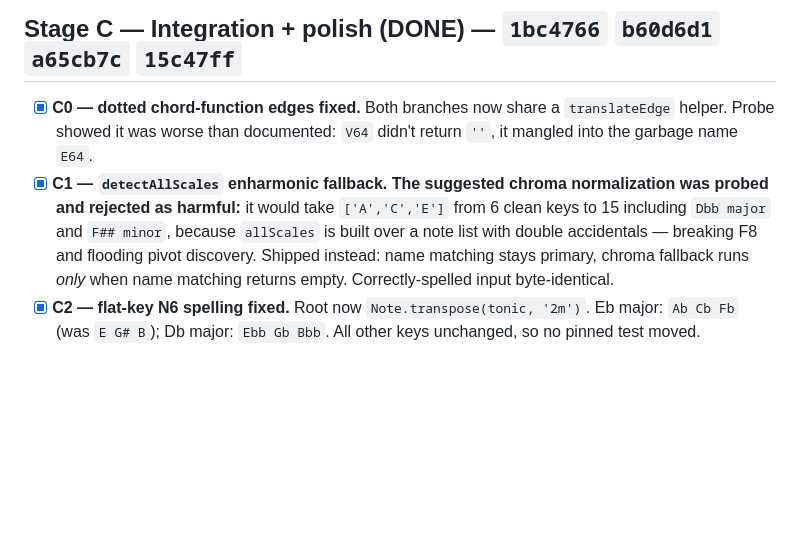
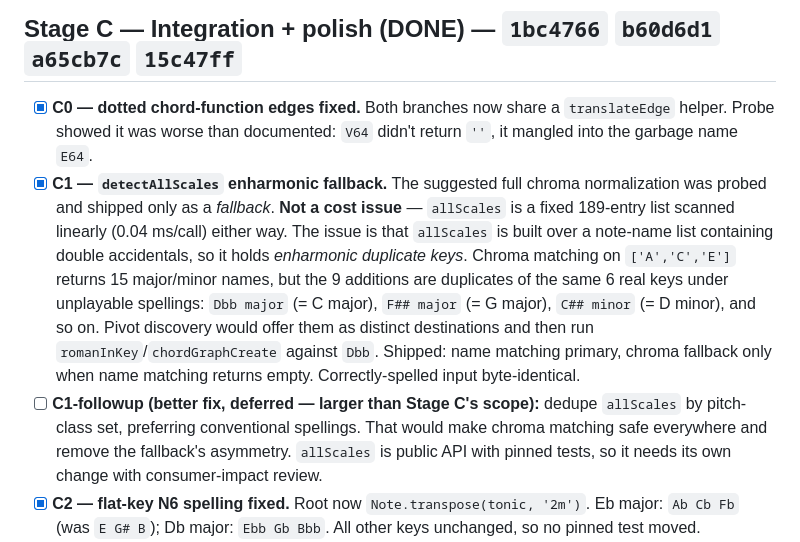
Before and after one commit to rdroe/ollave, a Markdown page: PLAN.md, the part around the change. Drawn GitHub-style; blank space fills up the shorter version.

Commit message:
docs: correct C1 rationale; enharmonic duplicates not cost
Co-Authored-By: Claude Fable 5 <noreply@anthropic.com>

```diff
--- a/PLAN.md
+++ b/PLAN.md
@@ -126,13 +126,24 @@ current branch.
 - [x] **C0 — dotted chord-function edges fixed.** Both branches now share a
       `translateEdge` helper. Probe showed it was worse than documented:
       `V64` didn't return `''`, it mangled into the garbage name `E64`.
-- [x] **C1 — `detectAllScales` enharmonic fallback.** **The suggested chroma
-      normalization was probed and rejected as harmful:** it would take
-      `['A','C','E']` from 6 clean keys to 15 including `Dbb major` and
-      `F## minor`, because `allScales` is built over a note list with double
-      accidentals — breaking F8 and flooding pivot discovery. Shipped
-      instead: name matching stays primary, chroma fallback runs *only* when
-      name matching returns empty. Correctly-spelled input byte-identical.
+- [x] **C1 — `detectAllScales` enharmonic fallback.** The suggested full
+      chroma normalization was probed and shipped only as a *fallback*.
+      **Not a cost issue** — `allScales` is a fixed 189-entry list scanned
+      linearly (0.04 ms/call) either way. The issue is that `allScales` is
+      built over a note-name list containing double accidentals, so it
+      holds *enharmonic duplicate keys*. Chroma matching on `['A','C','E']`
+      returns 15 major/minor names, but the 9 additions are duplicates of
+      the same 6 real keys under unplayable spellings: `Dbb major` (= C
+      major), `F## major` (= G major), `C## minor` (= D minor), and so on.
+      Pivot discovery would offer them as distinct destinations and then run
+      `romanInKey`/`chordGraphCreate` against `Dbb`. Shipped: name matching
+      primary, chroma fallback only when name matching returns empty.
+      Correctly-spelled input byte-identical.
+- [ ] **C1-followup (better fix, deferred — larger than Stage C's scope):**
+      dedupe `allScales` by pitch-class set, preferring conventional
+      spellings. That would make chroma matching safe everywhere and remove
+      the fallback's asymmetry. `allScales` is public API with pinned tests,
+      so it needs its own change with consumer-impact review.
 - [x] **C2 — flat-key N6 spelling fixed.** Root now
       `Note.transpose(tonic, '2m')`. Eb major: `Ab Cb Fb` (was `E G# B`);
       Db major: `Ebb Gb Bbb`. All other keys unchanged, so no pinned test
```
